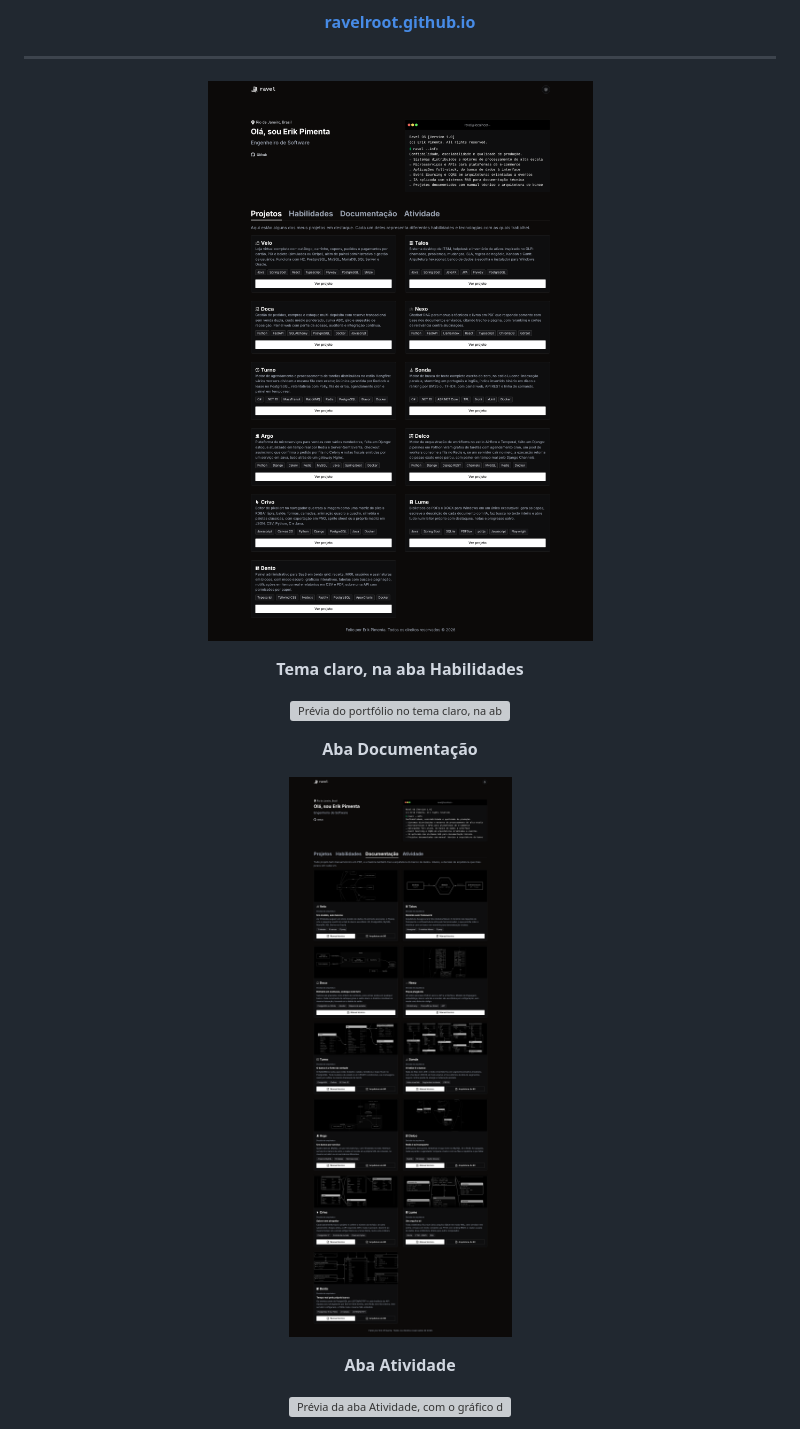
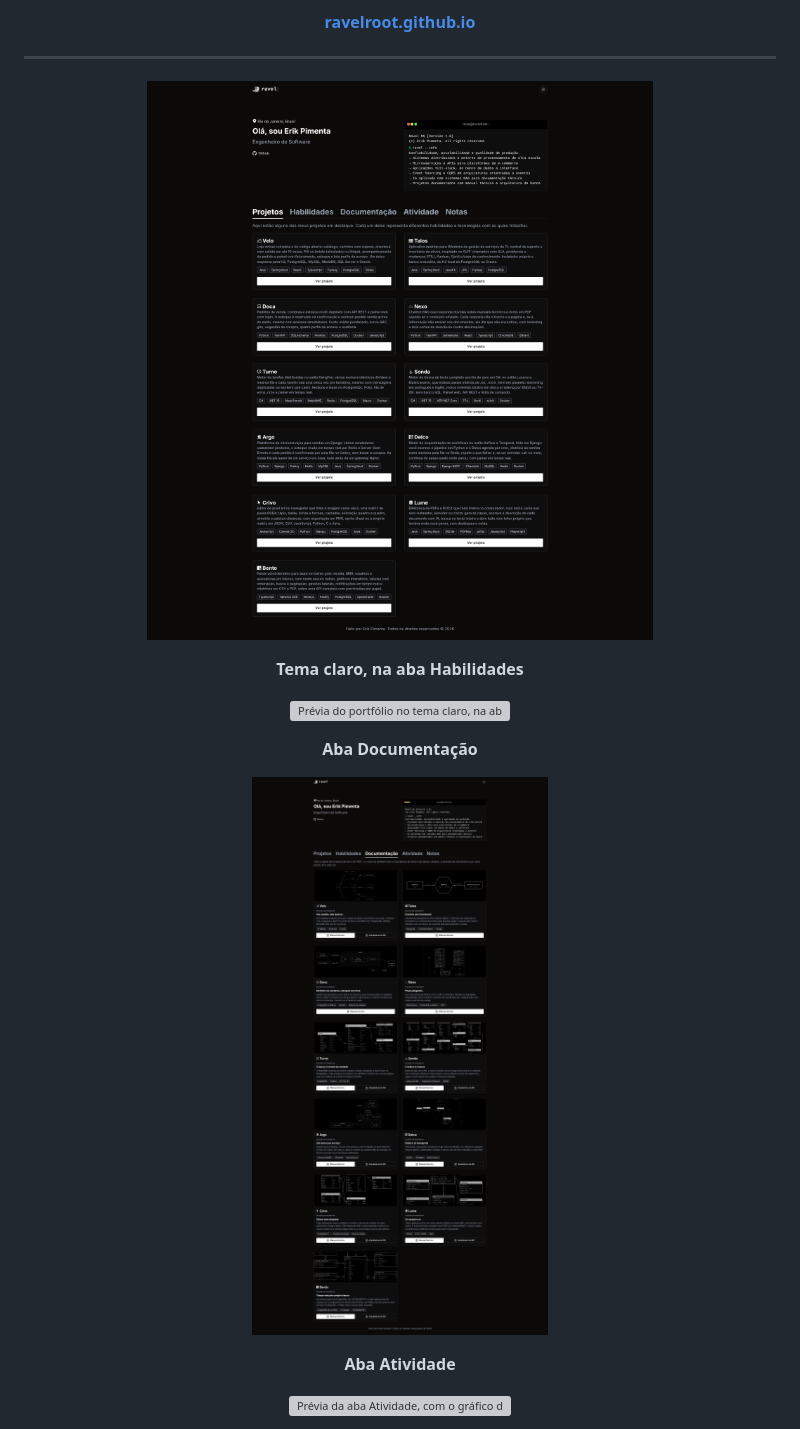
Before and after one commit to ravelroot/ravelroot.github.io, a Markdown page: README.md, the part around one of its changes. Rendered like a GitHub page; pictures changed too: assets/preview-portfolio-documentacao.png, assets/preview-portfolio.png; grey boxes are pictures that could not be loaded.

Commit message:
Descrições e ícones dos projetos atualizados

```diff
--- a/README.md
+++ b/README.md
@@ -20,7 +20,7 @@ HTML5 · CSS3 · JavaScript (ES6+) · API do GitHub · Responsivo · Zero depend
 ---
 
 <p align="center">
-  <img src="assets/preview-portfolio.png?v=13" alt="Prévia do portfólio">
+  <img src="assets/preview-portfolio.png?v=14" alt="Prévia do portfólio">
 </p>
 
 <p align="center"><b>Tema claro, na aba Habilidades</b></p>
@@ -32,7 +32,7 @@ HTML5 · CSS3 · JavaScript (ES6+) · API do GitHub · Responsivo · Zero depend
 <p align="center"><b>Aba Documentação</b></p>
 
 <p align="center">
-  <img src="assets/preview-portfolio-documentacao.png?v=3" alt="Prévia da aba Documentação, com o diagrama do banco e os PDFs de cada projeto">
+  <img src="assets/preview-portfolio-documentacao.png?v=4" alt="Prévia da aba Documentação, com o diagrama do banco e os PDFs de cada projeto">
 </p>
 
 <p align="center"><b>Aba Atividade</b></p>
```
Also changed, not shown: other parts of README.md (+11 -11 lines), assets/projetos/bento.png, assets/projetos/talos.png, 3 other files.
